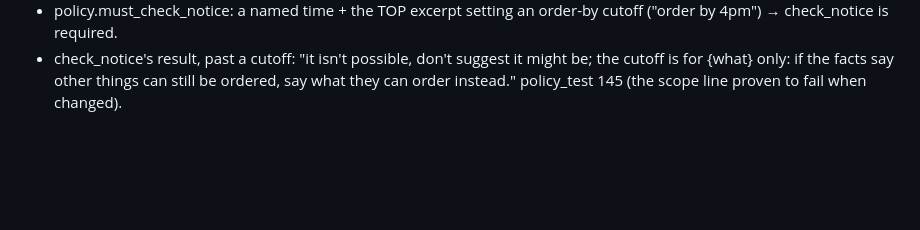
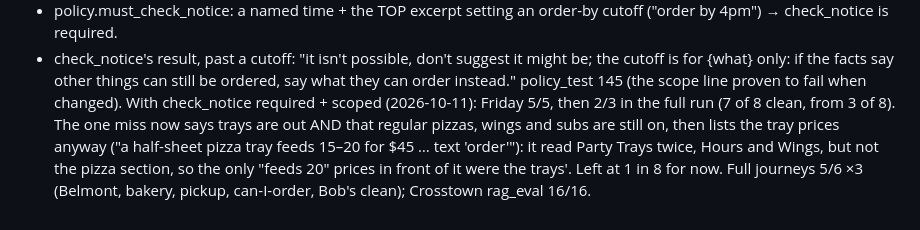
Before and after one commit to Casey2022/Multi-Business-AI-Chatbot, a Markdown page: notes/conversation_defects.md, the part around the change. Rendered like a GitHub page; blank space fills up the shorter version.

Commit message:
Notes: Friday at five after the cutoff fix (7 of 8 clean)
Co-Authored-By: Claude Opus 5.5 <noreply@anthropic.com>
Claude-Session: https://claude.ai/code/session_01BAkXCpjveSoDeTJ6zYE7g9

```diff
--- a/notes/conversation_defects.md
+++ b/notes/conversation_defects.md
@@ -1284,3 +1284,11 @@ code changes, no prompt text:
   it might be; the cutoff is for {what} only: if the facts say other
   things can still be ordered, say what they can order instead."
 policy_test 145 (the scope line proven to fail when changed).
+With check_notice required + scoped (2026-10-11): Friday 5/5, then 2/3 in
+the full run (7 of 8 clean, from 3 of 8). The one miss now says trays are
+out AND that regular pizzas, wings and subs are still on, then lists the
+tray prices anyway ("a half-sheet pizza tray feeds 15–20 for $45 … text
+'order'"): it read Party Trays twice, Hours and Wings, but not the pizza
+section, so the only "feeds 20" prices in front of it were the trays'.
+Left at 1 in 8 for now. Full journeys 5/6 ×3 (Belmont, bakery, pickup,
+can-I-order, Bob's clean); Crosstown rag_eval 16/16.
```
